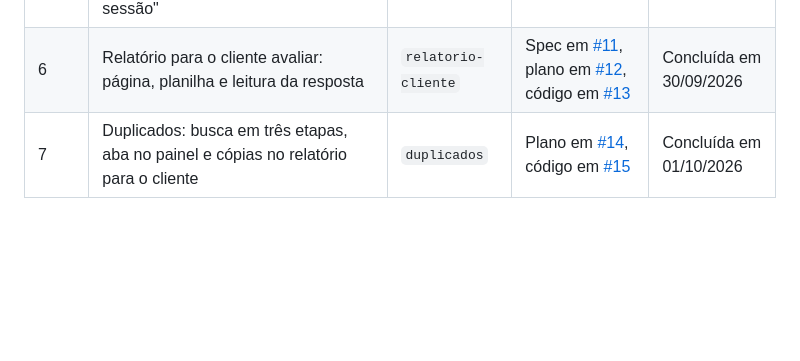
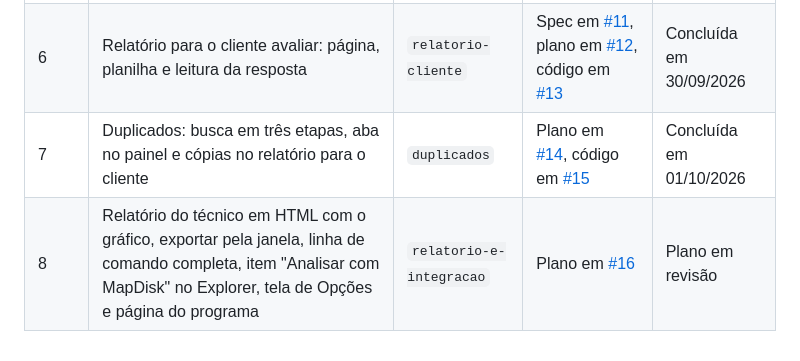
Before and after one commit to manfredjr/mapdisk, a Markdown page: README.md, the part around the change. Drawn GitHub-style; blank space fills up the shorter version.

Commit message:
Traz o plano da fatia 8
Relatorio do tecnico com o grafico, exportar pela janela, linha de comando completa, item do Explorer, tela de Opcoes e pagina. Fecha as pendencias das fatias anteriores que apontavam para a 8. Pastas excluidas da varredura ficam como proposta para depois da versao 1.

Autores: Manfred Heil Junior

```diff
--- a/README.md
+++ b/README.md
@@ -67,3 +67,4 @@ No Prompt de Comando, use `start /wait mapdisk varrer C:` para o prompt esperar
 | 5 | Ações seguras: Lixeira, mover, exclusão onde não há Lixeira, proteção, registro de ações, "Nesta sessão" | `acoes` | Plano em [#9](https://github.com/manfredjr/mapdisk/pull/9), código em [#10](https://github.com/manfredjr/mapdisk/pull/10) | Concluída em 30/09/2026 |
 | 6 | Relatório para o cliente avaliar: página, planilha e leitura da resposta | `relatorio-cliente` | Spec em [#11](https://github.com/manfredjr/mapdisk/pull/11), plano em [#12](https://github.com/manfredjr/mapdisk/pull/12), código em [#13](https://github.com/manfredjr/mapdisk/pull/13) | Concluída em 30/09/2026 |
 | 7 | Duplicados: busca em três etapas, aba no painel e cópias no relatório para o cliente | `duplicados` | Plano em [#14](https://github.com/manfredjr/mapdisk/pull/14), código em [#15](https://github.com/manfredjr/mapdisk/pull/15) | Concluída em 01/10/2026 |
+| 8 | Relatório do técnico em HTML com o gráfico, exportar pela janela, linha de comando completa, item "Analisar com MapDisk" no Explorer, tela de Opções e página do programa | `relatorio-e-integracao` | Plano em [#16](https://github.com/manfredjr/mapdisk/pull/16) | Plano em revisão |
```
Also changed, not shown: 1 other file.
